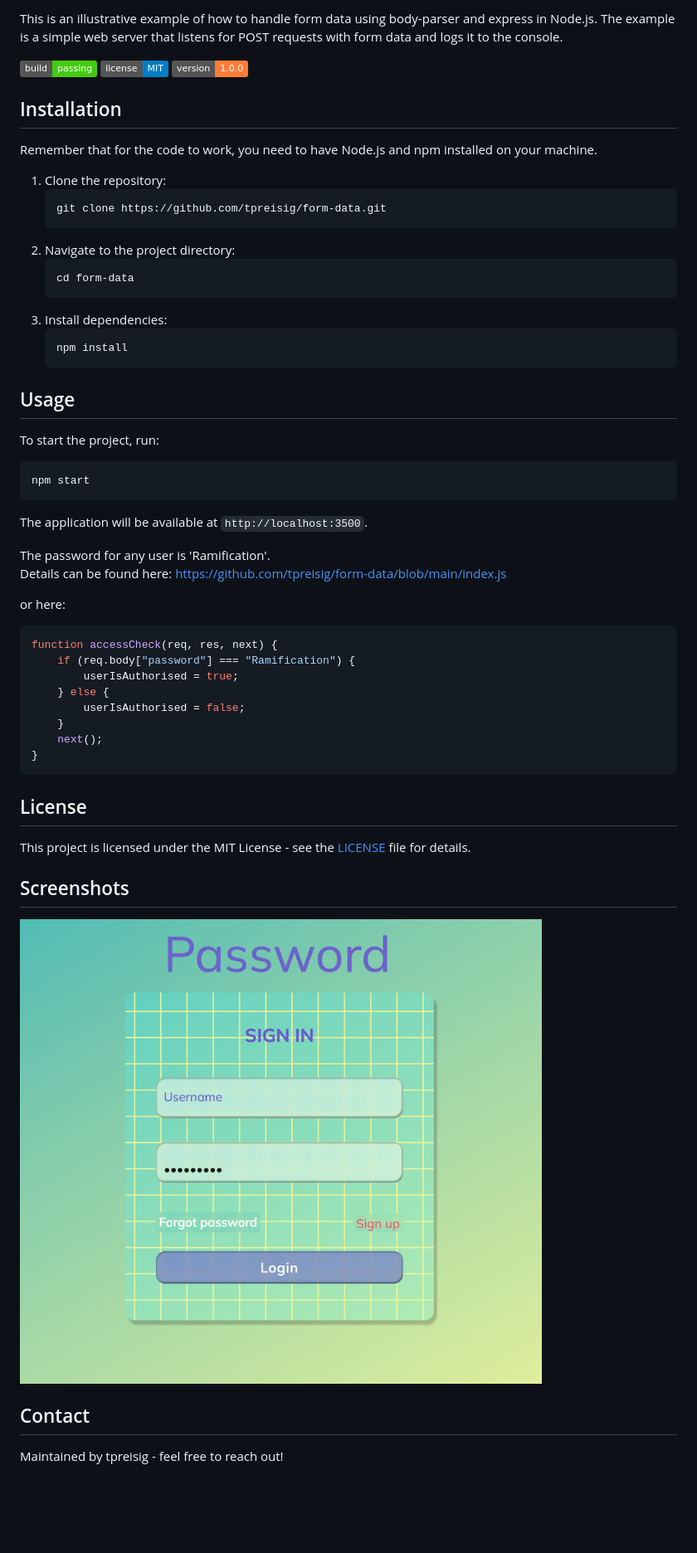
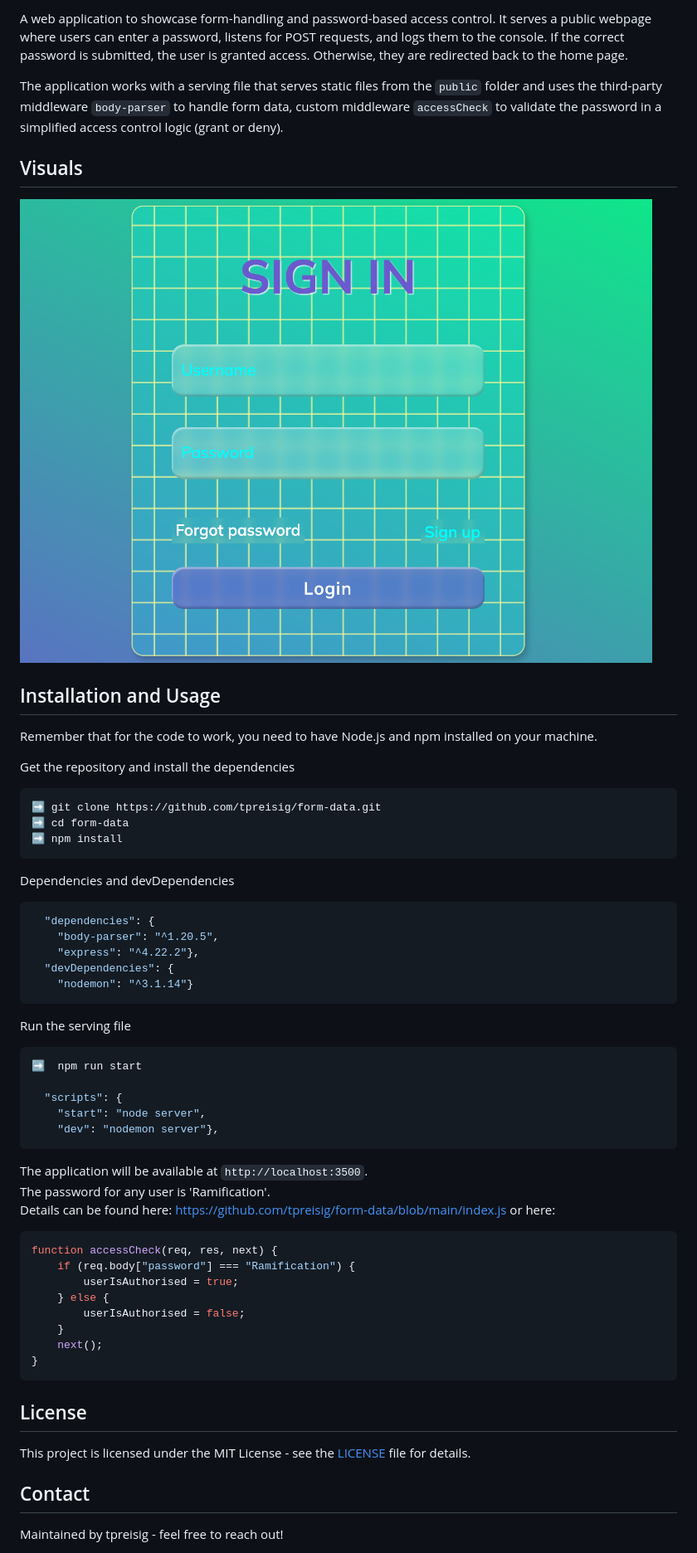
Before and after one commit to tpreisig/form-data, a Markdown page: README.md, the part around the change printed below. Shown: that part at 83% size. Rendered like a GitHub page; pictures changed too: assets/form.png (added), screenshots/bonbonetti.png (deleted); badges without logos; blank space fills up the shorter version.

````diff
--- a/README.md
+++ b/README.md
@@ -2,39 +4,47 @@
 
-This is an illustrative example of how to handle form data using body-parser and express in Node.js.
-The example is a simple web server that listens for POST requests with form data and logs it to the console.
+A web application to showcase form-handling and password-based access control. It serves a public webpage where users can enter a password, listens for POST requests, and logs them to the console. If the correct password is submitted, the user is granted access. Otherwise, they are redirected back to the home page.
 
-![Build Status](https://img.shields.io/badge/build-passing-brightgreen)
-![License](https://img.shields.io/badge/license-MIT-blue.svg)
-![Version](https://img.shields.io/badge/version-1.0.0-orange)
+The application works with a serving file that serves static files from the `public` folder and uses the third-party middleware `body-parser` to handle form data, custom middleware `accessCheck` to validate the password in a simplified access control logic (grant or deny).
 
-## Installation
+## Visuals
+
+![Screenshot](assets/form.png)
+
+## Installation and Usage
 
 Remember that for the code to work, you need to have Node.js and npm installed on your machine.
 
-1. Clone the repository:
+Get the repository and install the dependencies
+
    ```bash
-   git clone https://github.com/tpreisig/form-data.git
-   ```
-2. Navigate to the project directory:
-   ```bash
-   cd form-data
-   ```
-3. Install dependencies:
-   ```bash
-   npm install
+➡️ git clone https://github.com/tpreisig/form-data.git
+➡️️ cd form-data
+➡️ npm install
    ```
 
-## Usage
+Dependencies and devDependencies
 
-To start the project, run:
 ```bash
-npm start
+  "dependencies": {
+    "body-parser": "^1.20.5",
+    "express": "^4.22.2"},
+  "devDependencies": {
+    "nodemon": "^3.1.14"}
 ```
-The application will be available at `http://localhost:3500`.
 
+Run the serving file
+
+```bash
+➡️  npm run start
+
+  "scripts": {
+    "start": "node server",
+    "dev": "nodemon server"},
+```
+
+The application will be available at `http://localhost:3500`.\
 The password for any user is 'Ramification'.
 Details can be found here: https://github.com/tpreisig/form-data/blob/main/index.js
-
 or here:
 
 ```bash
@@ -53,10 +63,6 @@ function accessCheck(req, res, next) {
 This project is licensed under the MIT License - see the [LICENSE](LICENSE) file for details.
 
 
-## Screenshots
-
-![Screenshot](screenshots/bonbonetti.png)
-
 ## Contact
 
 Maintained by tpreisig - feel free to reach out!
````
Also changed, not shown: other parts of README.md (+2 -0 lines), 7 other files.
